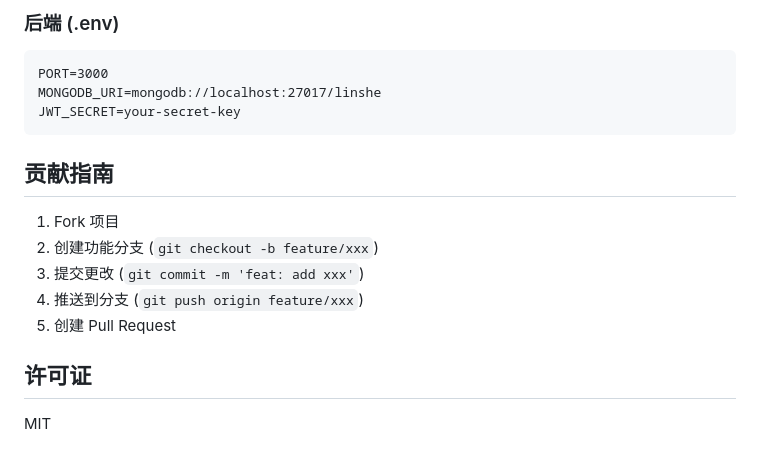
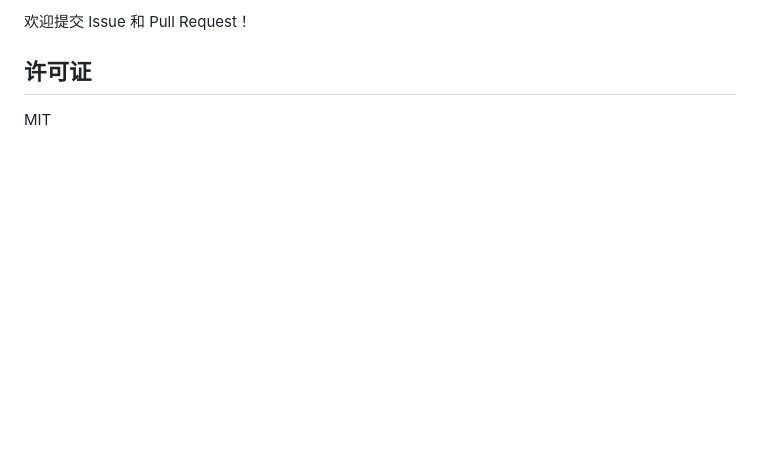
Before and after one commit to Oklahomawhore/animal-watch, a Markdown page: README.md, the part around one of its changes. Rendered like a GitHub page; blank space fills up the shorter version.

````diff
--- a/README.md
+++ b/README.md
@@ -105,18 +140,5 @@ npm run dev
 
-### 后端 (.env)
-```
-PORT=3000
-MONGODB_URI=mongodb://localhost:27017/linshe
-JWT_SECRET=your-secret-key
-```
-
-## 贡献指南
-
-1. Fork 项目
-2. 创建功能分支 (`git checkout -b feature/xxx`)
-3. 提交更改 (`git commit -m 'feat: add xxx'`)
-4. 推送到分支 (`git push origin feature/xxx`)
-5. 创建 Pull Request
+欢迎提交 Issue 和 Pull Request！
 
 ## 许可证
 
````
Also changed, not shown: other parts of README.md (+119 -84 lines).
